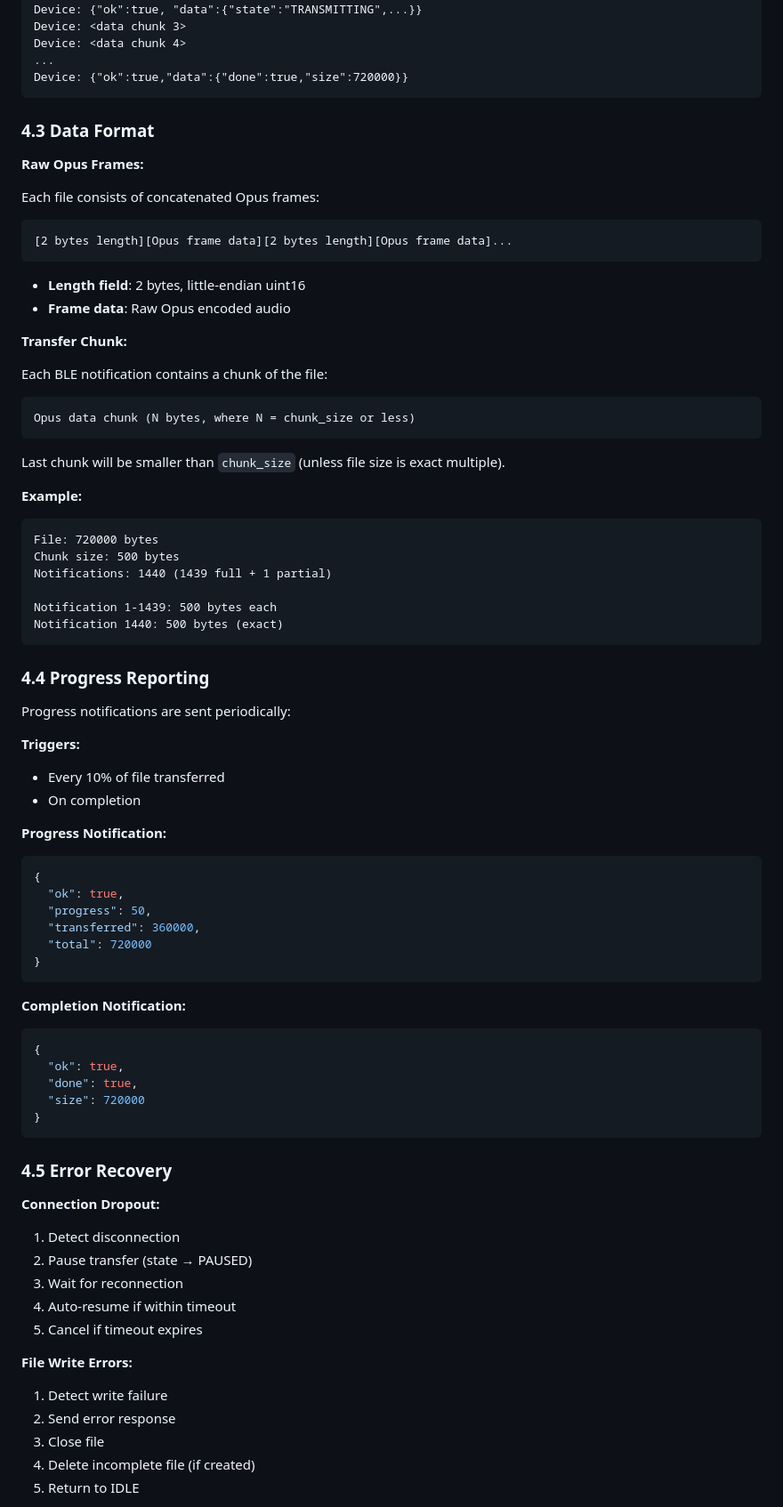
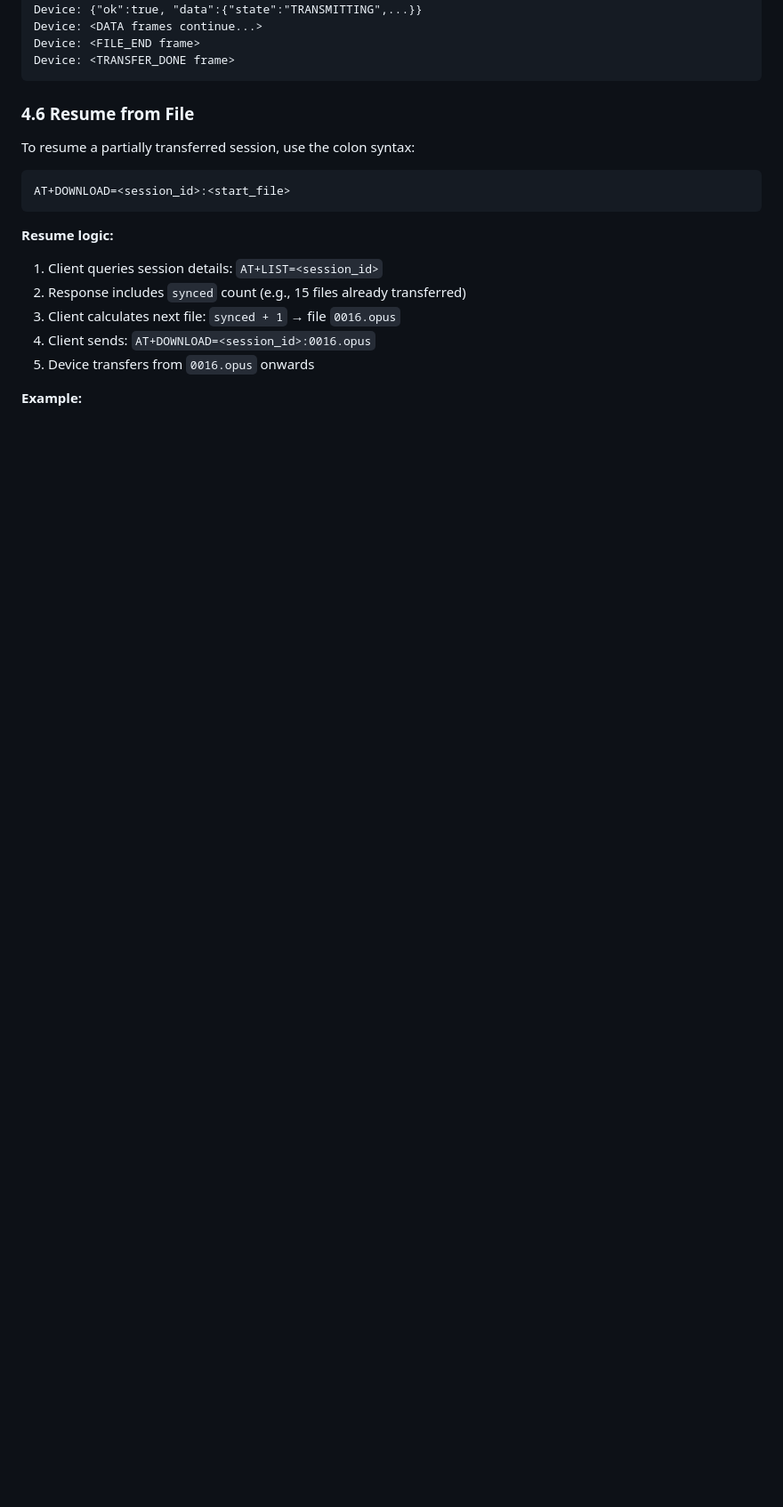
Before and after one commit to Norjuelas/reSpeaker_Clip_test, a Markdown page: docs/protocol.md, the part around one of its changes. Shown at 89% size. GitHub-like rendering; blank space fills up the shorter version.

````diff
--- a/docs/protocol.md
+++ b/docs/protocol.md
@@ -1380,82 +1472,24 @@ Device: <data chunk 2>
 App: AT+GSTAT  (Non-blocking!)
 Device: {"ok":true, "data":{"state":"TRANSMITTING",...}}
-Device: <data chunk 3>
-Device: <data chunk 4>
-...
-Device: {"ok":true,"data":{"done":true,"size":720000}}
-```
-
-### 4.3 Data Format
-
-**Raw Opus Frames:**
-
-Each file consists of concatenated Opus frames:
-```
-[2 bytes length][Opus frame data][2 bytes length][Opus frame data]...
-```
-
-- **Length field**: 2 bytes, little-endian uint16
-- **Frame data**: Raw Opus encoded audio
-
-**Transfer Chunk:**
-
-Each BLE notification contains a chunk of the file:
-```
-Opus data chunk (N bytes, where N = chunk_size or less)
-```
-
-Last chunk will be smaller than `chunk_size` (unless file size is exact multiple).
+Device: <DATA frames continue...>
+Device: <FILE_END frame>
+Device: <TRANSFER_DONE frame>
+```
+
+### 4.6 Resume from File
+
+To resume a partially transferred session, use the colon syntax:
+
+```
+AT+DOWNLOAD=<session_id>:<start_file>
+```
+
+**Resume logic:**
+1. Client queries session details: `AT+LIST=<session_id>`
+2. Response includes `synced` count (e.g., 15 files already transferred)
+3. Client calculates next file: `synced + 1` → file `0016.opus`
+4. Client sends: `AT+DOWNLOAD=<session_id>:0016.opus`
+5. Device transfers from `0016.opus` onwards
 
 **Example:**
 ```
-File: 720000 bytes
-Chunk size: 500 bytes
-Notifications: 1440 (1439 full + 1 partial)
-
-Notification 1-1439: 500 bytes each
-Notification 1440: 500 bytes (exact)
-```
-
-### 4.4 Progress Reporting
-
-Progress notifications are sent periodically:
-
-**Triggers:**
-- Every 10% of file transferred
-- On completion
-
-**Progress Notification:**
-```json
-{
-  "ok": true,
-  "progress": 50,
-  "transferred": 360000,
-  "total": 720000
-}
-```
-
-**Completion Notification:**
-```json
-{
-  "ok": true,
-  "done": true,
-  "size": 720000
-}
-```
-
-### 4.5 Error Recovery
-
-**Connection Dropout:**
-1. Detect disconnection
-2. Pause transfer (state → PAUSED)
-3. Wait for reconnection
-4. Auto-resume if within timeout
-5. Cancel if timeout expires
-
-**File Write Errors:**
-1. Detect write failure
-2. Send error response
-3. Close file
-4. Delete incomplete file (if created)
-5. Return to IDLE
-
````
Also changed, not shown: other parts of docs/protocol.md (+377 -179 lines).
